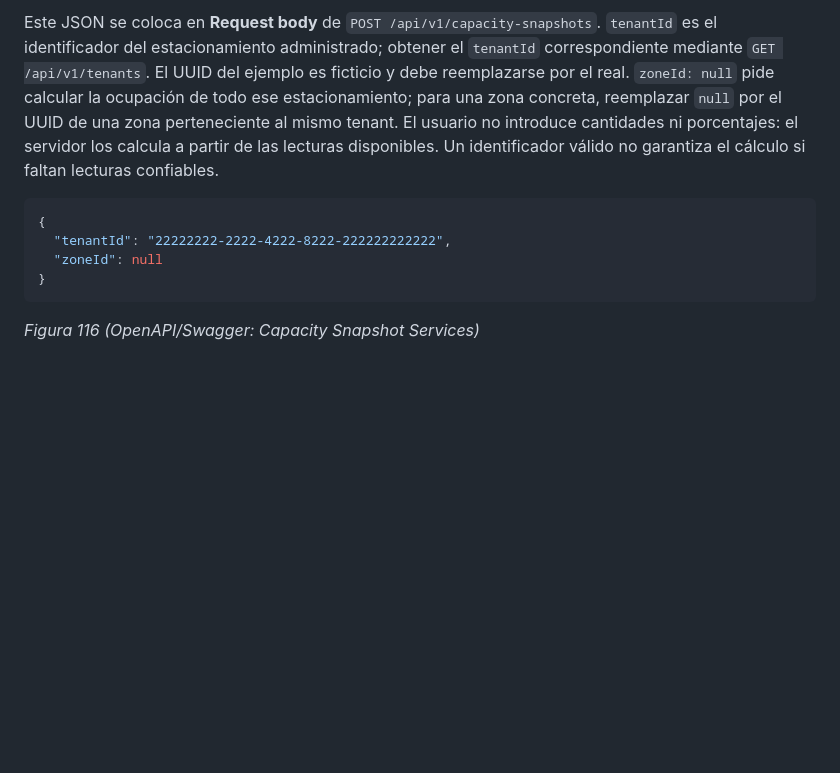
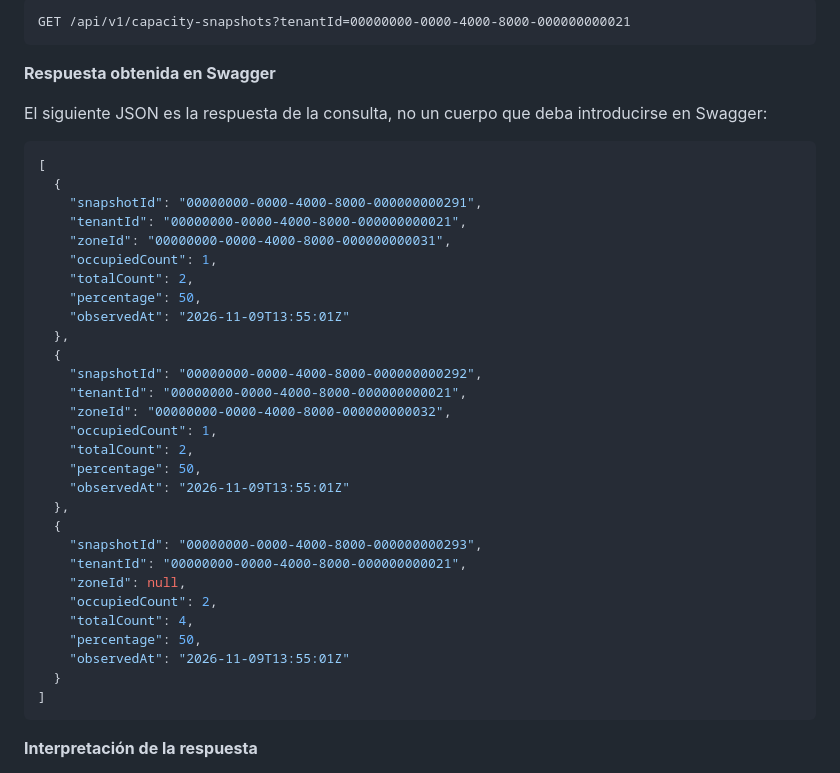
Before and after one commit to yachiqo-upc/spotgo-docs, a Markdown page: docs/42-sprint-2.md, the part around one of its changes. Rendered like a GitHub page; blank space fills up the shorter version.

````diff
--- a/docs/42-sprint-2.md
+++ b/docs/42-sprint-2.md
@@ -377,12 +376,43 @@ Ejemplo ilustrativo para calcular ocupación de todo un tenant existente:
 
-Este JSON se coloca en **Request body** de `POST /api/v1/capacity-snapshots`. `tenantId` es el identificador del estacionamiento administrado; obtener el `tenantId` correspondiente mediante `GET /api/v1/tenants`. El UUID del ejemplo es ficticio y debe reemplazarse por el real. `zoneId: null` pide calcular la ocupación de todo ese estacionamiento; para una zona concreta, reemplazar `null` por el UUID de una zona perteneciente al mismo tenant. El usuario no introduce cantidades ni porcentajes: el servidor los calcula a partir de las lecturas disponibles. Un identificador válido no garantiza el cálculo si faltan lecturas confiables.
+```http
+GET /api/v1/capacity-snapshots?tenantId=00000000-0000-4000-8000-000000000021
+```
+
+**Respuesta obtenida en Swagger**
+
+El siguiente JSON es la respuesta de la consulta, no un cuerpo que deba introducirse en Swagger:
 
 ```json
-{
-  "tenantId": "22222222-2222-4222-8222-222222222222",
-  "zoneId": null
-}
+[
+  {
+    "snapshotId": "00000000-0000-4000-8000-000000000291",
+    "tenantId": "00000000-0000-4000-8000-000000000021",
+    "zoneId": "00000000-0000-4000-8000-000000000031",
+    "occupiedCount": 1,
+    "totalCount": 2,
+    "percentage": 50,
+    "observedAt": "2026-11-09T13:55:01Z"
+  },
+  {
+    "snapshotId": "00000000-0000-4000-8000-000000000292",
+    "tenantId": "00000000-0000-4000-8000-000000000021",
+    "zoneId": "00000000-0000-4000-8000-000000000032",
+    "occupiedCount": 1,
+    "totalCount": 2,
+    "percentage": 50,
+    "observedAt": "2026-11-09T13:55:01Z"
+  },
+  {
+    "snapshotId": "00000000-0000-4000-8000-000000000293",
+    "tenantId": "00000000-0000-4000-8000-000000000021",
+    "zoneId": null,
+    "occupiedCount": 2,
+    "totalCount": 4,
+    "percentage": 50,
+    "observedAt": "2026-11-09T13:55:01Z"
+  }
+]
 ```
 
-*Figura 116 (OpenAPI/Swagger: Capacity Snapshot Services)*
+**Interpretación de la respuesta**
 
````
Also changed, not shown: other parts of docs/42-sprint-2.md (+22 -14 lines), assets/images/figures/115-swagger-guest-parking-sessions-1.png, assets/images/figures/115-swagger-guest-parking-sessions-2.png, assets/images/figures/116-swagger-capacity-snapshots-1.png (added), assets/images/figures/116-swagger-capacity-snapshots-2.png (added).
